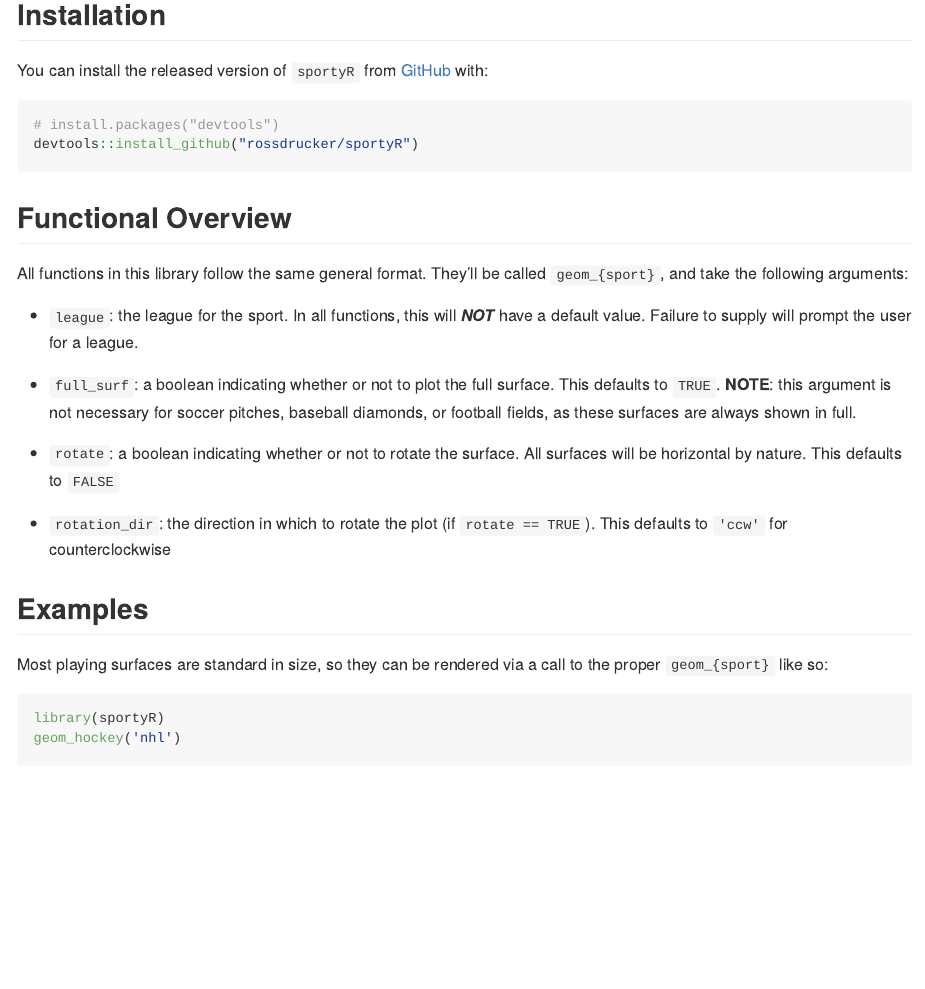
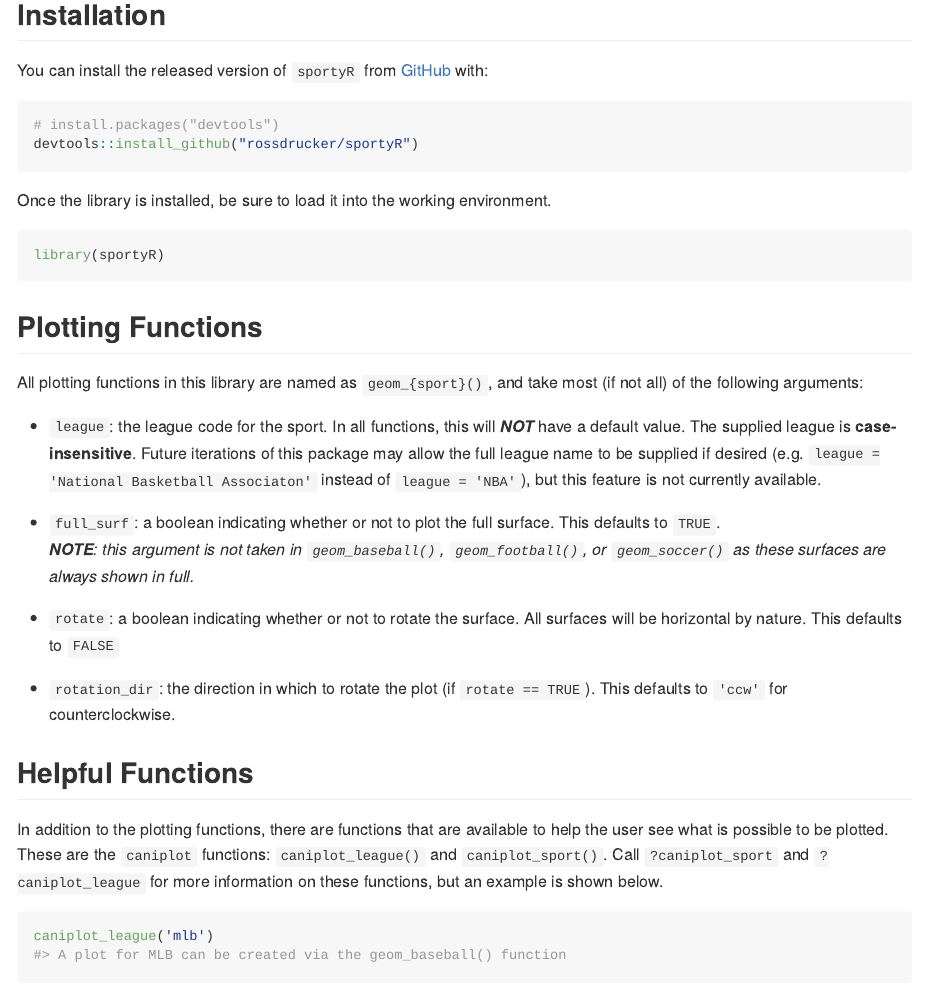
Before and after one commit to sportsdataverse/sportyR, an R Markdown document (README.Rmd): the page in a window 1100 px wide, from 190 px down. The pictures show the output file README.md that the author committed with the source, drawn offline in the style of GitHub.

Commit message:
Updated README

````diff
--- a/README.Rmd
+++ b/README.Rmd
@@ -29,24 +29,39 @@ You can install the released version of `sportyR` from [GitHub]() with:
 devtools::install_github("rossdrucker/sportyR")
 ```
 
-## Functional Overview
+Once the library is installed, be sure to load it into the working environment.
 
-All functions in this library follow the same general format. They'll be called `geom_{sport}`, and take the following arguments:
+```{r load-sportyR}
+library(sportyR)
+```
 
- - `league`: the league for the sport. In all functions, this will ***NOT*** have a default value. Failure to supply will prompt the user for a league.
 
- - `full_surf`: a boolean indicating whether or not to plot the full surface. This defaults to `TRUE`. **NOTE**: this argument is not necessary for soccer pitches, baseball diamonds, or football fields, as these surfaces are always shown in full.
+## Plotting Functions
+
+All plotting functions in this library are named as `geom_{sport}()`, and take most (if not all) of the following arguments:
+
+ - `league`: the league code for the sport. In all functions, this will ***NOT*** have a default value. The supplied league is **case-insensitive**. Future iterations of this package may allow the full league name to be supplied if desired (e.g. `league = 'National Basketball Associaton'` instead of `league = 'NBA'`), but this feature is not currently available.
+
+ - `full_surf`: a boolean indicating whether or not to plot the full surface. This defaults to `TRUE`. <br>
+   ***NOTE**: this argument is not taken in `geom_baseball()`, `geom_football()`, or `geom_soccer()` as these surfaces are always shown in full.*
 
  - `rotate`: a boolean indicating whether or not to rotate the surface. All surfaces will be horizontal by nature. This defaults to `FALSE`
 
- - `rotation_dir`: the direction in which to rotate the plot (if `rotate == TRUE`). This defaults to `'ccw'` for counterclockwise
+ - `rotation_dir`: the direction in which to rotate the plot (if `rotate == TRUE`). This defaults to `'ccw'` for counterclockwise.
+
+## Helpful Functions
+
+In addition to the plotting functions, there are functions that are available to help the user see what is possible to be plotted. These are the `caniplot` functions: `caniplot_league()` and `caniplot_sport()`. Call `?caniplot_sport` and `?caniplot_league` for more information on these functions, but an example is shown below.
+
+```{r caniplot-example}
+caniplot_league('mlb')
+```
 
 ## Examples
 
-Most playing surfaces are standard in size, so they can be rendered via a call to the proper `geom_{sport}` like so:
+Most playing surfaces are standard in size, so they can be rendered via a call to the proper `geom_{sport}()` like so:
 
 ```{r nhl-example}
-library(sportyR)
 geom_hockey('nhl')
 ```
 
````
Also changed, not shown: README.md, README.Rmd (14 more changed lines), 3 other files.
